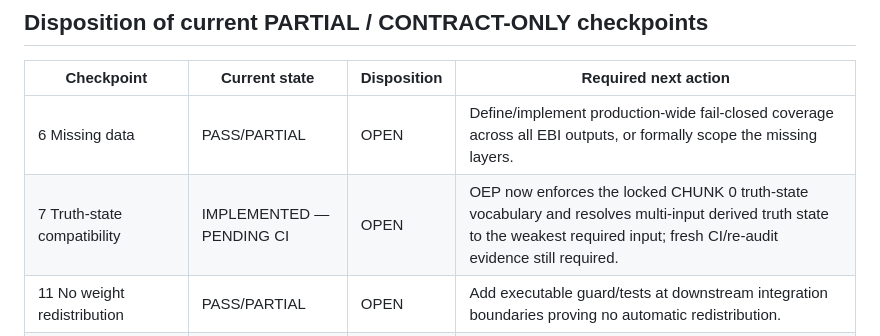
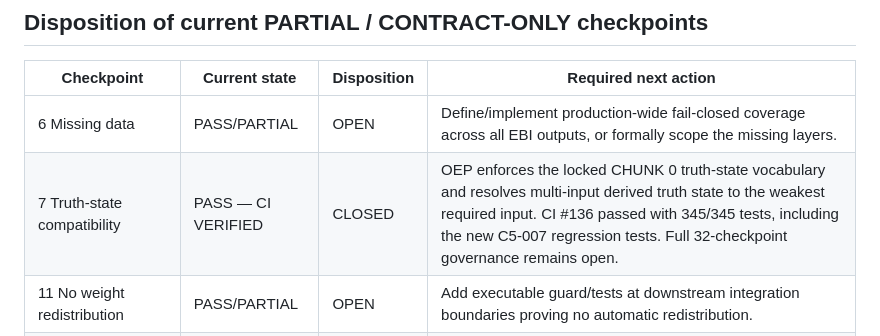
Before and after one commit to abdul007amk-art/MarketNiora, a Markdown page: docs/validation/MARKETNIORA_CHUNK5_EBI_V1_3_GOVERNANCE_GAP_DISPOSITION.md, the part around the change. Rendered like a GitHub page.

Commit message:
docs: close Chunk 5 truth-state checkpoint after CI 136

```diff
--- a/docs/validation/MARKETNIORA_CHUNK5_EBI_V1_3_GOVERNANCE_GAP_DISPOSITION.md
+++ b/docs/validation/MARKETNIORA_CHUNK5_EBI_V1_3_GOVERNANCE_GAP_DISPOSITION.md
@@ -21,7 +21,7 @@ Therefore CI #129 being green is necessary evidence, but it does not by itself s
 | Checkpoint | Current state | Disposition | Required next action |
 |---|---|---|---|
 | 6 Missing data | PASS/PARTIAL | OPEN | Define/implement production-wide fail-closed coverage across all EBI outputs, or formally scope the missing layers. |
-| 7 Truth-state compatibility | IMPLEMENTED — PENDING CI | OPEN | OEP now enforces the locked CHUNK 0 truth-state vocabulary and resolves multi-input derived truth state to the weakest required input; fresh CI/re-audit evidence still required. |
+| 7 Truth-state compatibility | PASS — CI VERIFIED | CLOSED | OEP enforces the locked CHUNK 0 truth-state vocabulary and resolves multi-input derived truth state to the weakest required input. CI #136 passed with 345/345 tests, including the new C5-007 regression tests. Full 32-checkpoint governance remains open. |
 | 11 No weight redistribution | PASS/PARTIAL | OPEN | Add executable guard/tests at downstream integration boundaries proving no automatic redistribution. |
 | 12 ENE/RGQ/PGQ separation | PARTIAL | OPEN | Establish production orchestration boundary and cross-engine independence tests. |
 | 13 CFQ/BSQ/CEI separation | PARTIAL | OPEN | Establish production orchestration boundary and cross-engine independence tests. |
```
